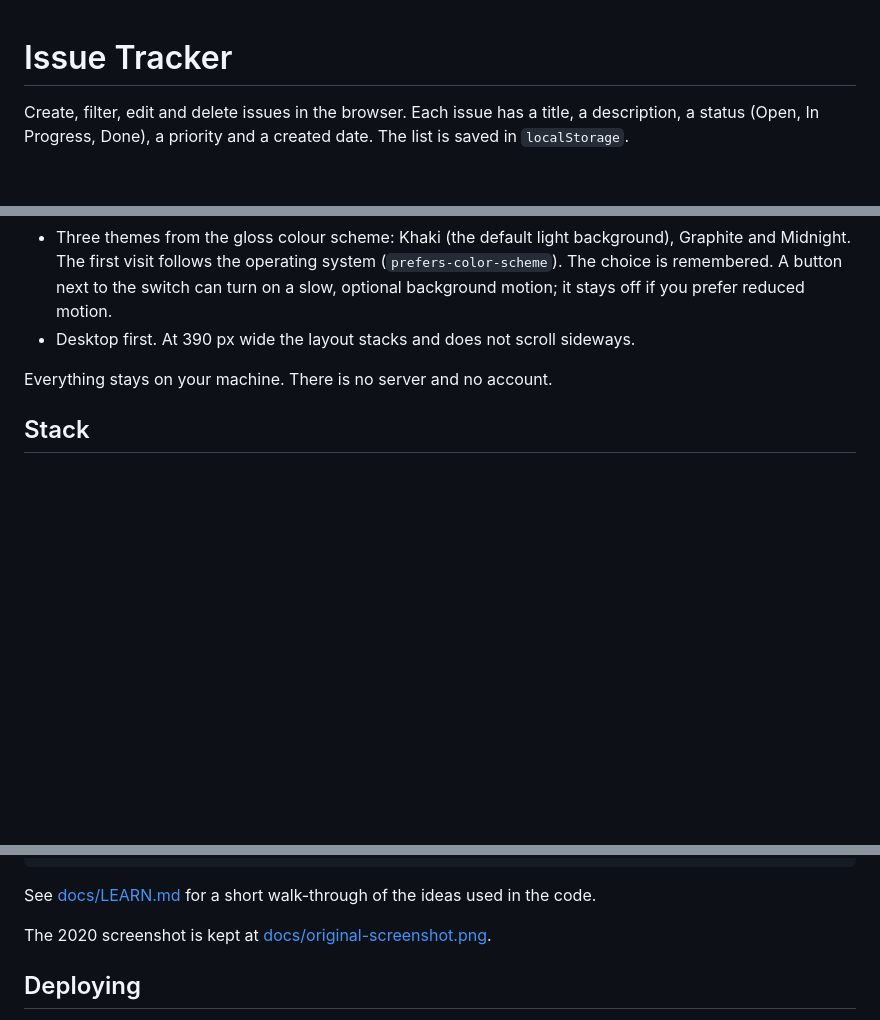
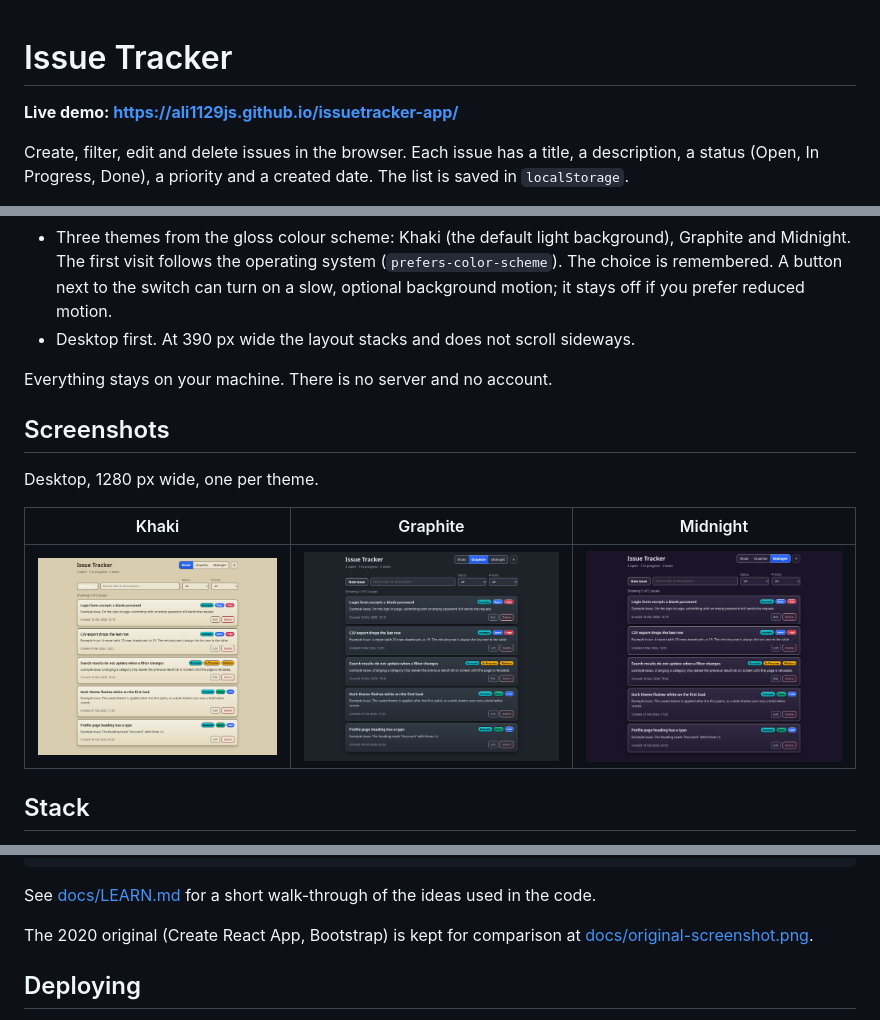
Before and after one commit to ali1129js/issuetracker-app, a Markdown page: README.md, 3 parts joined by grey strips. GitHub-like rendering; pictures changed too: docs/screenshots/desktop-graphite-1280.png (added), docs/screenshots/desktop-khaki-1280.png (added), docs/screenshots/desktop-midnight-1280.png (added); blank space fills up the shorter version.

Commit message:
README: add live demo link and current screenshots for all three themes

```diff
--- a/README.md
+++ b/README.md
@@ -1,4 +1,6 @@
 # Issue Tracker
+
+**Live demo: https://ali1129js.github.io/issuetracker-app/**
 
 Create, filter, edit and delete issues in the browser. Each issue has a title, a description, a status (Open, In Progress, Done), a priority and a created date. The list is saved in `localStorage`.
 
@@ -14,6 +16,14 @@ Rebuilt in 2026 (original 2020, AI pair-programmed 2026). The 2020 version was a
 - Desktop first. At 390 px wide the layout stacks and does not scroll sideways.
 
 Everything stays on your machine. There is no server and no account.
+
+## Screenshots
+
+Desktop, 1280 px wide, one per theme.
+
+| Khaki | Graphite | Midnight |
+|---|---|---|
+| ![Khaki theme](docs/screenshots/desktop-khaki-1280.png) | ![Graphite theme](docs/screenshots/desktop-graphite-1280.png) | ![Midnight theme](docs/screenshots/desktop-midnight-1280.png) |
 
 ## Stack
 
@@ -33,7 +43,7 @@ npm run preview
 
 See [docs/LEARN.md](docs/LEARN.md) for a short walk-through of the ideas used in the code.
 
-The 2020 screenshot is kept at [docs/original-screenshot.png](docs/original-screenshot.png).
+The 2020 original (Create React App, Bootstrap) is kept for comparison at [docs/original-screenshot.png](docs/original-screenshot.png).
 
 ## Deploying
 
```
